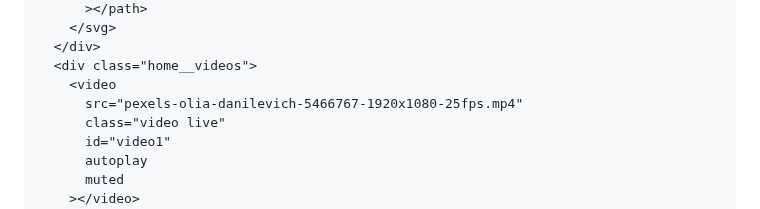
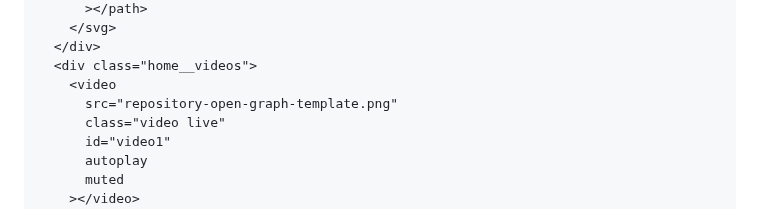
Before and after one commit to AumSorathiya/KavyaCorporate, a Markdown page: README.md, the part around the change. Rendered like a GitHub page.

Commit message:
Update README.md
Signed-off-by: AumSorathiya <130819946+AumSorathiya@users.noreply.github.com>

```diff
--- a/README.md
+++ b/README.md
@@ -90,7 +90,7 @@
       </div>
       <div class="home__videos">
         <video
-          src="pexels-olia-danilevich-5466767-1920x1080-25fps.mp4"
+          src="repository-open-graph-template.png"
           class="video live"
           id="video1"
           autoplay
```
